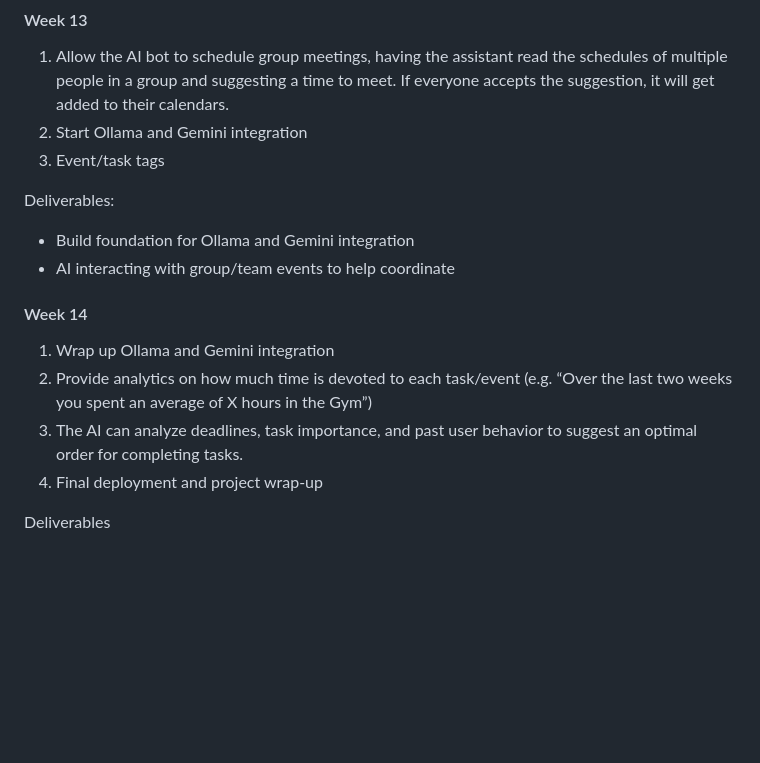
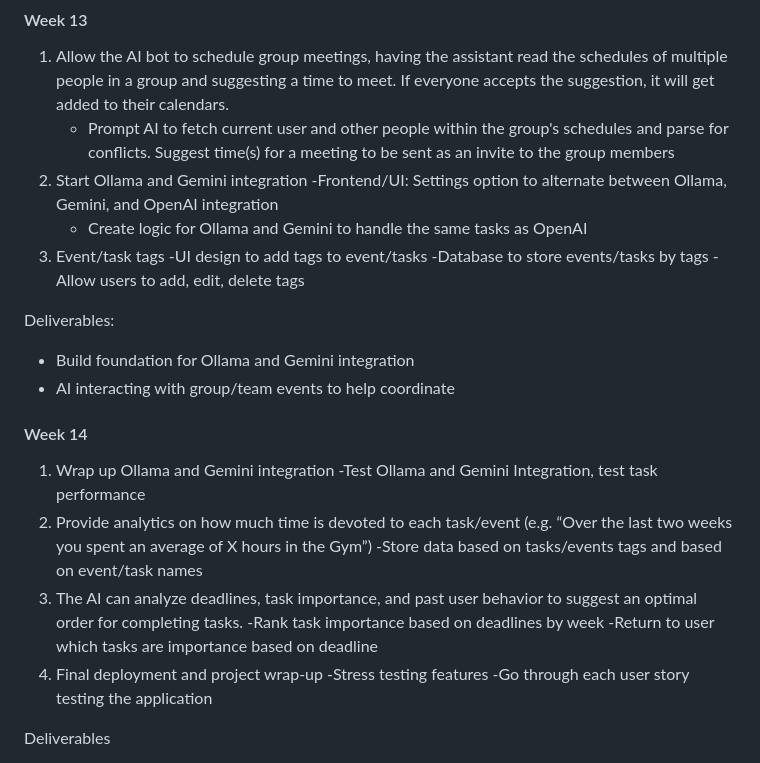
Before and after one commit to cs264sp25-homework/team-05, a Markdown page: PROPOSAL.md, the part around the change. Drawn GitHub-style; blank space fills up the shorter version.

```diff
--- a/PROPOSAL.md
+++ b/PROPOSAL.md
@@ -112,8 +112,14 @@ Deliverables:
 
 #### Week 13
 1. Allow the AI bot to schedule group meetings, having the assistant read the schedules of multiple people in a group and suggesting a time to meet. If everyone accepts the suggestion, it will get added to their calendars.
+   - Prompt AI to fetch current user and other people within the group's schedules and parse for conflicts. Suggest time(s) for a meeting to be sent as an invite to the group members
 2. Start Ollama and Gemini integration
+   -Frontend/UI: Settings option to alternate between Ollama, Gemini, and OpenAI integration
+    - Create logic for Ollama and Gemini to handle the same tasks as OpenAI
 3. Event/task tags
+    -UI design to add tags to event/tasks
+    -Database to store events/tasks by tags
+    -Allow users to add, edit, delete tags
 
 Deliverables:
 - Build foundation for Ollama and Gemini integration
@@ -121,9 +127,16 @@ Deliverables:
 
 #### Week 14
 1. Wrap up Ollama and Gemini integration
+    -Test Ollama and Gemini Integration, test task performance
 2. Provide analytics on how much time is devoted to each task/event (e.g. “Over the last two weeks you spent an average of X hours in the Gym”)
+    -Store data based on tasks/events tags and based on event/task names
 3. The AI can analyze deadlines, task importance, and past user behavior to suggest an optimal order for completing tasks.
+   -Rank task importance based on deadlines by week
+    -Return to user which tasks are importance based on deadline
 4. Final deployment and project wrap-up
+   -Stress testing features
+    -Go through each user story testing the application
+
 
 Deliverables
 - Finish Ollama and Gemini integration
```
